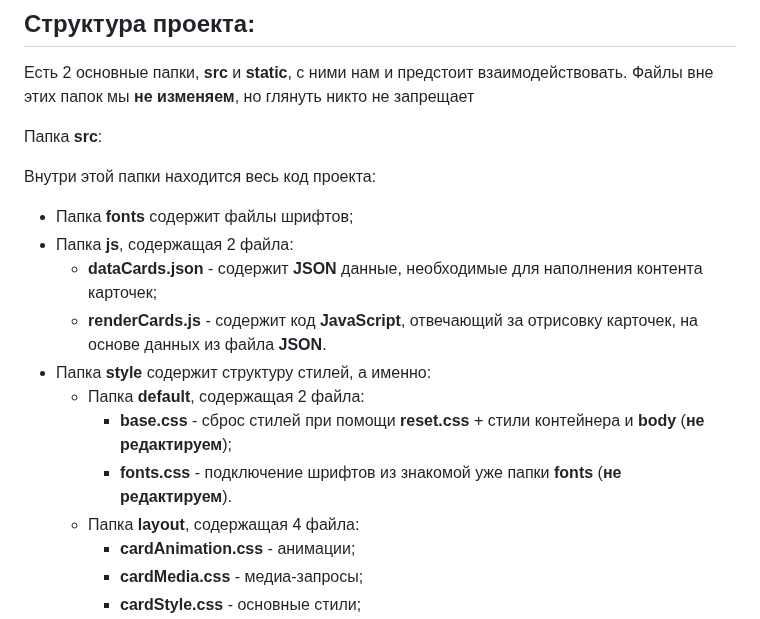
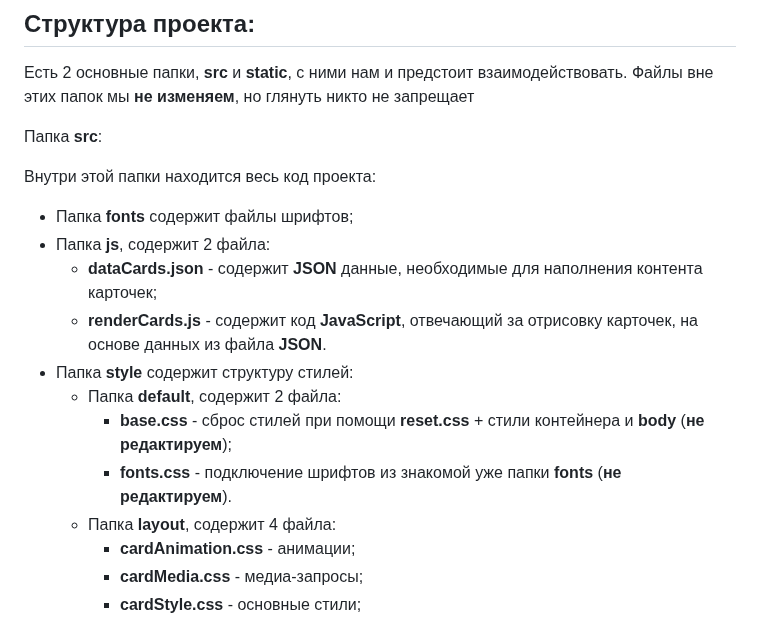
Before and after one commit to Dizelars/tasksManeje, a Markdown page: README.md, the part around the change. Drawn GitHub-style.

Commit message:
readme исправлен

```diff
--- a/README.md
+++ b/README.md
@@ -8,14 +8,14 @@
 
 Внутри этой папки находится весь код проекта:
 * Папка __fonts__ содержит файлы шрифтов;
-* Папка __js__, содержащая 2 файла:
+* Папка __js__, содержит 2 файла:
     + __dataCards.json__ - содержит __JSON__ данные, необходимые для наполнения контента карточек;
     + __renderCards.js__ - содержит код __JavaScript__, отвечающий за отрисовку карточек, на основе данных из файла __JSON__.
-* Папка __style__ содержит структуру стилей, а именно:
-    + Папка __default__, содержащая 2 файла:
+* Папка __style__ содержит структуру стилей:
+    + Папка __default__, содержит 2 файла:
         - __base.css__ - сброс стилей при помощи __reset.css__ + стили контейнера и __body__ (__не редактируем__);
         - __fonts.css__ - подключение шрифтов из знакомой уже папки __fonts__ (__не редактируем__).
-    + Папка __layout__, содержащая 4 файла:
+    + Папка __layout__, содержит 4 файла:
         - __cardAnimation.css__ - анимации;
         - __cardMedia.css__ - медиа-запросы;
         - __cardStyle.css__ - основные стили;
```
